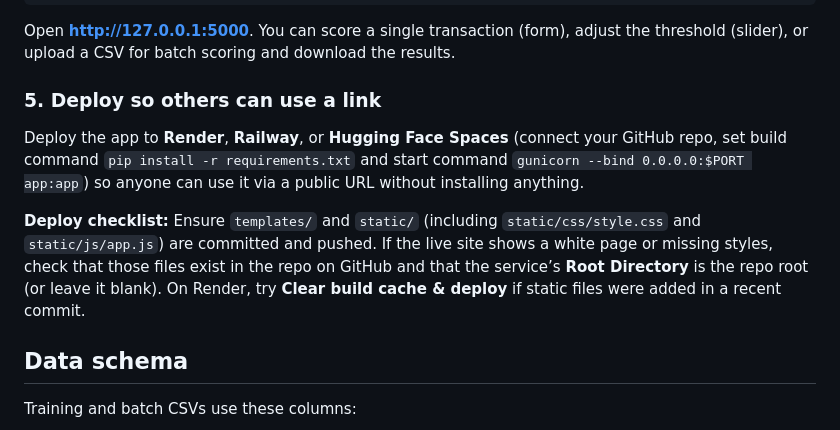
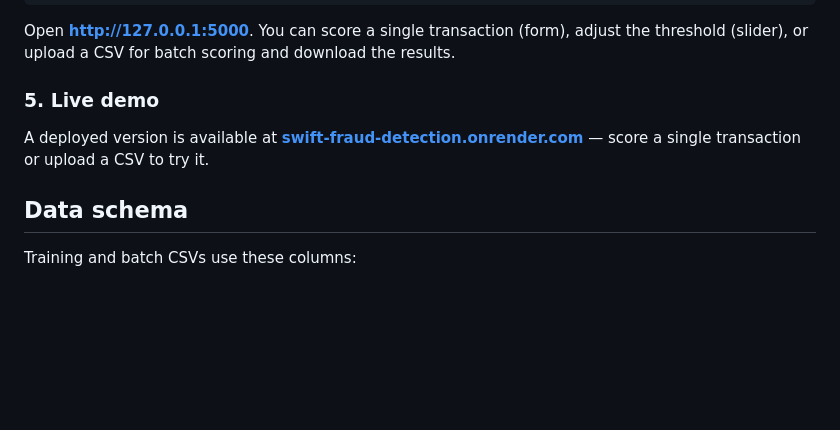
Before and after one commit to fares-tamraz/SWIFT-Fraud-Detection, a Markdown page: README.md, the part around the change. Rendered like a GitHub page; blank space fills up the shorter version.

```diff
--- a/README.md
+++ b/README.md
@@ -83,11 +83,9 @@ python app.py
 
 Open **http://127.0.0.1:5000**. You can score a single transaction (form), adjust the threshold (slider), or upload a CSV for batch scoring and download the results.
 
-### 5. Deploy so others can use a link
+### 5. Live demo
 
-Deploy the app to **Render**, **Railway**, or **Hugging Face Spaces** (connect your GitHub repo, set build command `pip install -r requirements.txt` and start command `gunicorn --bind 0.0.0.0:$PORT app:app`) so anyone can use it via a public URL without installing anything.
-
-**Deploy checklist:** Ensure `templates/` and `static/` (including `static/css/style.css` and `static/js/app.js`) are committed and pushed. If the live site shows a white page or missing styles, check that those files exist in the repo on GitHub and that the service’s **Root Directory** is the repo root (or leave it blank). On Render, try **Clear build cache & deploy** if static files were added in a recent commit.
+A deployed version is available at **[swift-fraud-detection.onrender.com](https://swift-fraud-detection.onrender.com/)** — score a single transaction or upload a CSV to try it.
 
 ## Data schema
 
```
